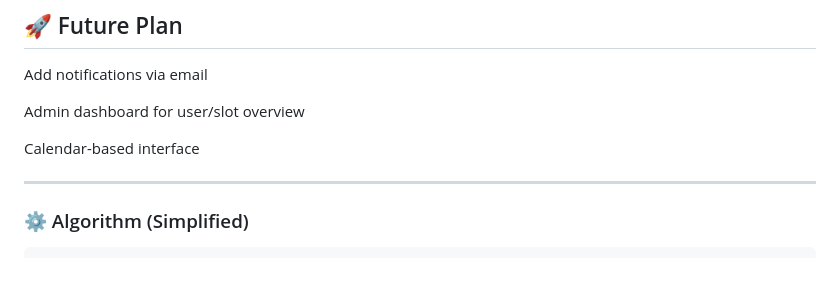
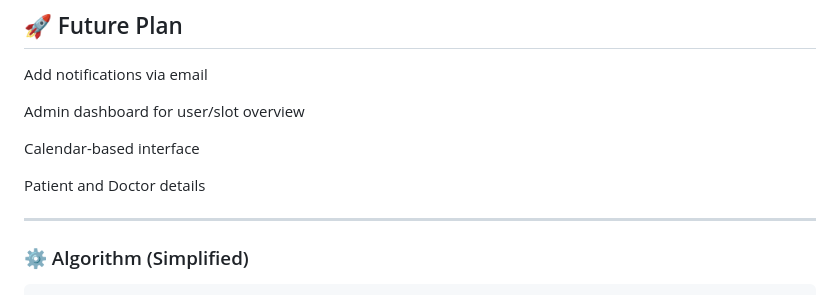
Before and after one commit to Jarb900/MacauHealthCare, a Markdown page: README.md, the part around the change. GitHub-like rendering; blank space fills up the shorter version.

```diff
--- a/README.md
+++ b/README.md
@@ -74,6 +74,8 @@ Admin dashboard for user/slot overview
 
 Calendar-based interface
 
+Patient and Doctor details
+
 ---
 
 ### ⚙️ Algorithm (Simplified)
```
